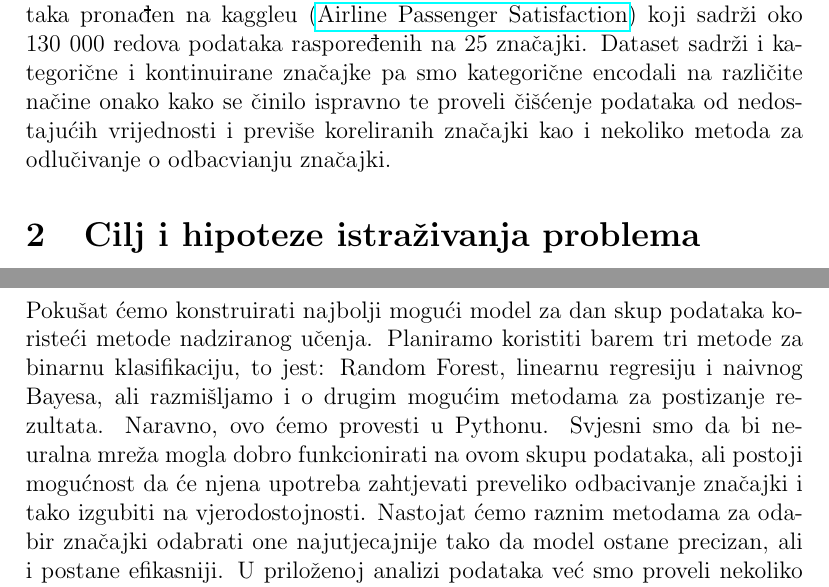
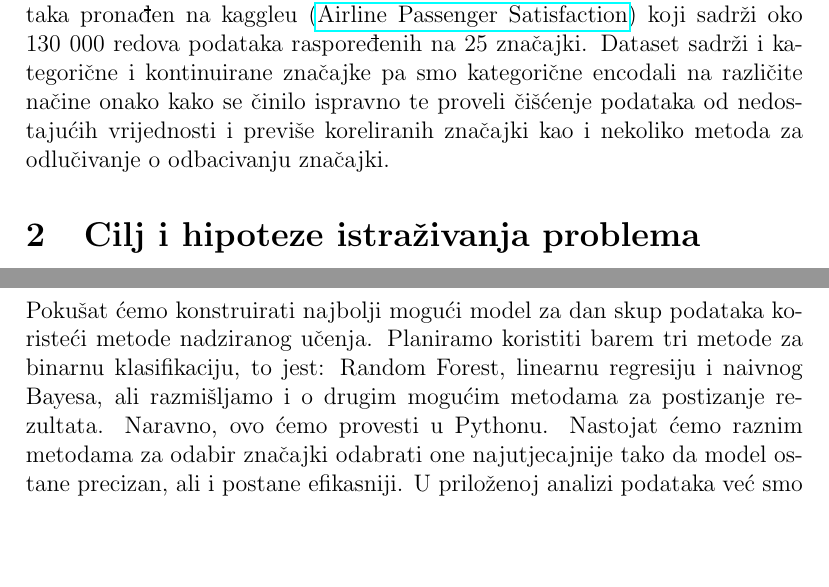
Before and after one commit to nesto123/Strojno_ucenje-Projekt, a LaTeX document (Projektni Prijedlog.tex): two parts of pages 2 and 3 of 4, joined at a grey line, cut so that both start at the same text, the shorter picture padded with empty space. Compiled offline with pdfLaTeX.

Commit message:
Zadnja uređivanja

```diff
--- a/Projektni Prijedlog.tex
+++ b/Projektni Prijedlog.tex
@@ -29,9 +29,8 @@
 \end{titlepage}
 
 \section{Uvodni opis problema}
-U ovom projektu bavit ćemo se problemom predviđanja zadovoljstva putnika neke avionske kompanije. Radi se o binarnom klasifikacijskom problemu u kojem traženo zadovoljstvo može biti jedno od: neutral or dissatisfied (neutralni ili nezadovoljni) ili satisfied (zadovoljni). Koristit ćemo skup podataka pronađen na kaggleu (\href{https://www.kaggle.com/teejmahal20/airline-passenger-satisfaction}{Airline Passenger Satisfaction}) koji sadrži oko 130 000 redova podataka raspoređenih na 25 značajki. Dataset sadrži i kategorične i kontinuirane značajke pa smo kategorične encodali na različite načine onako kako se činilo ispravno te proveli čišćenje podataka od nedostajućih vrijednosti i previše koreliranih značajki kao i nekoliko metoda za odlučivanje o odbacvianju značajki.
+U ovom projektu bavit ćemo se problemom predviđanja zadovoljstva putnika neke avionske kompanije. Radi se o binarnom klasifikacijskom problemu u kojem traženo zadovoljstvo može biti jedno od: neutral or dissatisfied (neutralni ili nezadovoljni) ili satisfied (zadovoljni). Koristit ćemo skup podataka pronađen na kaggleu (\href{https://www.kaggle.com/teejmahal20/airline-passenger-satisfaction}{Airline Passenger Satisfaction}) koji sadrži oko 130 000 redova podataka raspoređenih na 25 značajki. Dataset sadrži i kategorične i kontinuirane značajke pa smo kategorične encodali na različite načine onako kako se činilo ispravno te proveli čišćenje podataka od nedostajućih vrijednosti i previše koreliranih značajki kao i nekoliko metoda za odlučivanje o odbacivanju značajki.
 
-\newline
 \section{Cilj i hipoteze istraživanja problema}
 Cilj je ispitati nekoliko standardnih metoda strojnog učenja na ovom skupu podataka te konstruirati najbolji mogući model za klasifikaciju zadovoljstva danog putnika.
 \newline
@@ -40,5 +39,5 @@ Budući da se radi o relativno novom skupu podataka, imamo tek nekoliko dosadaš
 
 \newpage
 \section{Materijali, metodologija i plan istraživanja}
-Pokušat ćemo konstruirati najbolji mogući model za dan skup podataka koristeći metode nadziranog učenja. Planiramo koristiti barem tri metode za binarnu klasifikaciju, to jest: Random Forest, linearnu regresiju i naivnog Bayesa, ali razmišljamo i o drugim mogućim metodama za postizanje rezultata. Naravno, ovo ćemo provesti u Pythonu. Svjesni smo da bi neuralna mreža mogla dobro funkcionirati na ovom skupu podataka, ali postoji mogućnost da će njena upotreba zahtjevati preveliko odbacivanje značajki i tako izgubiti na vjerodostojnosti. Nastojat ćemo raznim metodama za odabir značajki odabrati one najutjecajnije tako da model ostane precizan, ali i postane efikasniji. U priloženoj analizi podataka već smo proveli nekoliko takvih metoda i primijetili zanimljive uzorke koje valja dalje istražiti. Skup podataka kojim se bavimo već je podjeljen na testni i trening skup, no odlučili smo ih spojiti, provesti analizu i već prije spomenute transformacije (brisanje nedostajućih vrijednosti, odbacivanje jednog od para koreliranih značajki, encodanje kategoričnih varijabli) na čitavom skupu te ih onda pomoću train test splita podijeliti na trening i test skupove. Planiramo koristiti nekoliko načina za evaluaciju modela, a među njima i roc\_auc metriku koja bi trebala dobro funckionirati na relativno balansiranom skupu podataka po pitanju mete.
+Pokušat ćemo konstruirati najbolji mogući model za dan skup podataka koristeći metode nadziranog učenja. Planiramo koristiti barem tri metode za binarnu klasifikaciju, to jest: Random Forest, linearnu regresiju i naivnog Bayesa, ali razmišljamo i o drugim mogućim metodama za postizanje rezultata. Naravno, ovo ćemo provesti u Pythonu. Nastojat ćemo raznim metodama za odabir značajki odabrati one najutjecajnije tako da model ostane precizan, ali i postane efikasniji. U priloženoj analizi podataka već smo proveli nekoliko takvih metoda i primijetili zanimljive uzorke koje valja dalje istražiti. Skup podataka kojim se bavimo već je podjeljen na testni i trening skup, no odlučili smo ih spojiti, provesti analizu i već prije spomenute transformacije (brisanje nedostajućih vrijednosti, odbacivanje jednog od para koreliranih značajki, encodanje kategoričnih varijabli) na čitavom skupu te ih onda pomoću train test splita podijeliti na trening i test skupove. Planiramo koristiti nekoliko načina za evaluaciju modela, a među njima i roc\_auc metriku koja bi trebala dobro funckionirati na relativno balansiranom skupu podataka po pitanju mete.
 
```
Also changed, not shown: Projektni Prijedlog.pdf, Projektni Prijedlog.tex (1 more changed lines), 1 other file.
